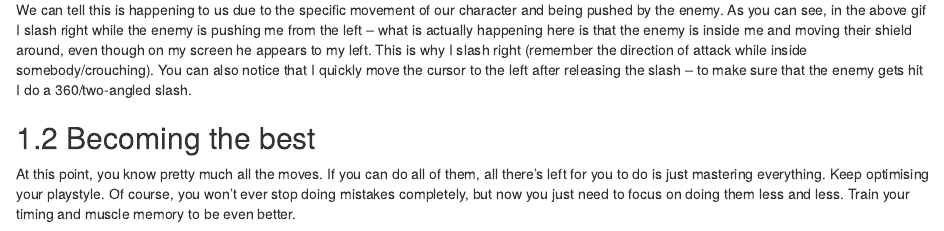
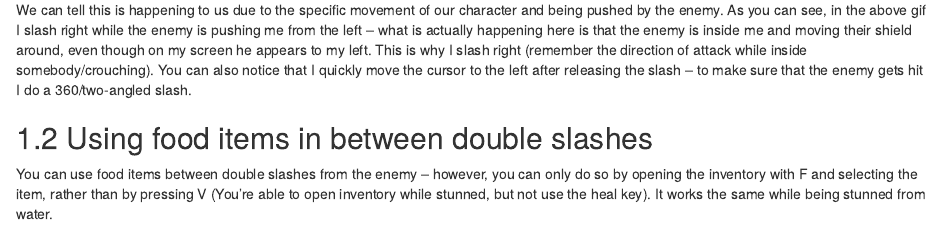
Before and after one commit to deynarde/kag-knight-guide, an R Markdown document (04-good.Rmd): the page in a window 1100 px wide, from 8690 px down. Rendered offline with R 4.5, knitr and Pandoc, with nearby package versions; drawn as R Markdown's standard HTML page in place of the format the file asks for.

Commit message:
Update 04-good.Rmd

```diff
--- a/04-good.Rmd
+++ b/04-good.Rmd
@@ -170,7 +170,7 @@ Another example, although it's a bit harder to notice it here -- this time we're
 
 We can tell this is happening to us due to the specific movement of our character and being pushed by the enemy. As you can see, in the above gif I slash right while the enemy is pushing me from the left -- what is actually happening here is that the enemy is inside me and moving their shield around, even though on my screen he appears to my left. This is why I slash right (remember the direction of attack while inside somebody/crouching). You can also notice that I quickly move the cursor to the left after releasing the slash -- to make sure that the enemy gets hit I do a 360/two-angled slash.
 
-## Becoming the best
+## Using food items in between double slashes
 
-At this point, you know pretty much all the moves. If you can do all of them, all there's left for you to do is just mastering everything. Keep optimising your playstyle. Of course, you won't ever stop doing mistakes completely, but now you just need to focus on doing them less and less. Train your timing and muscle memory to be even better.
+You can use food items between double slashes from the enemy -- however, you can only do so by opening the inventory with F and selecting the item, rather than by pressing V (You're able to open inventory while stunned, but not use the heal key). It works the same while being stunned from water.
 
```
Also changed, not shown: 04-good.Rmd (8 more changed lines).
